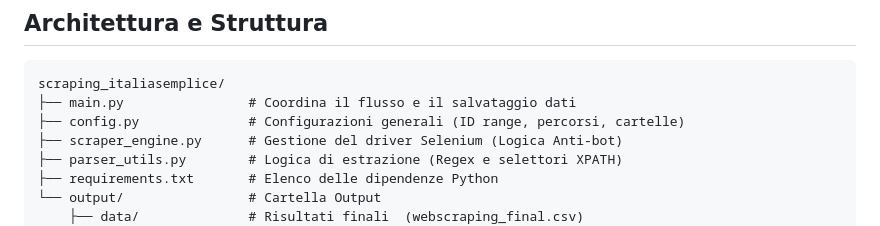
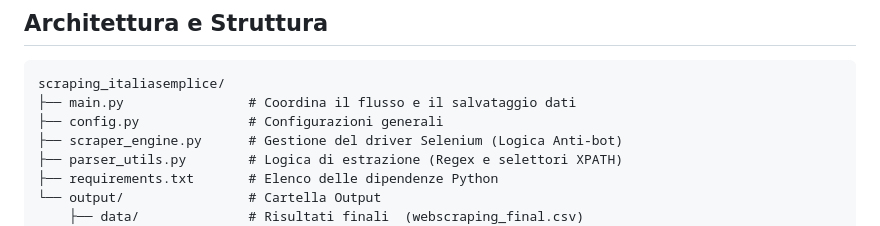
Before and after one commit to gaiascarponi/Sistema-Informativo-di-Monitoraggio, a Markdown page: scraping_italiasemplice/ReadMe.md, the part around the change. GitHub-like rendering.

Commit message:
modifiche

````diff
--- a/scraping_italiasemplice/ReadMe.md
+++ b/scraping_italiasemplice/ReadMe.md
@@ -19,7 +19,7 @@ Viene gestita la navigazione dinamica tra le procedure, gestito il caricamento a
 ```text
 scraping_italiasemplice/
 ├── main.py                # Coordina il flusso e il salvataggio dati
-├── config.py              # Configurazioni generali (ID range, percorsi, cartelle)
+├── config.py              # Configurazioni generali
 ├── scraper_engine.py      # Gestione del driver Selenium (Logica Anti-bot)
 ├── parser_utils.py        # Logica di estrazione (Regex e selettori XPATH)
 ├── requirements.txt       # Elenco delle dipendenze Python
````
